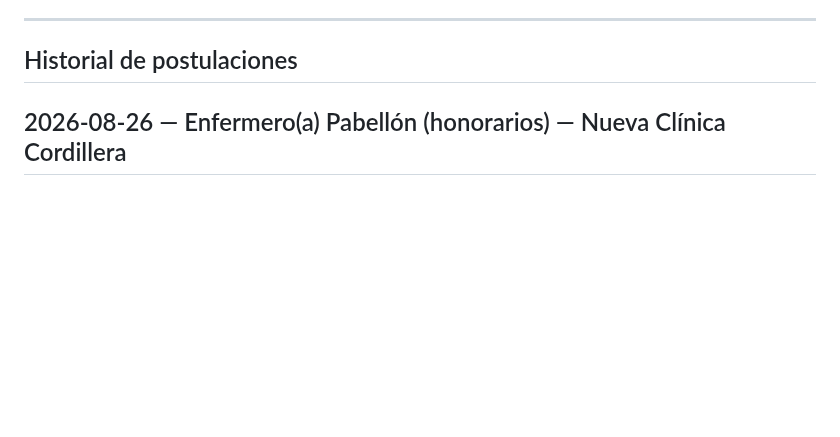
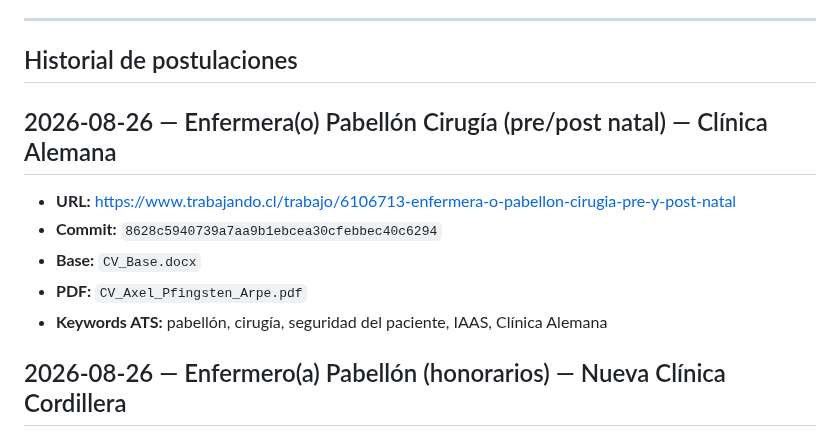
Before and after one commit to guillermoprojaslema/Agarra-la-Pallapp, a Markdown page: README.md, the part around the change. GitHub-like rendering; blank space fills up the shorter version.

Commit message:
Registrar en README la adaptación OF-20260826-14 (8628c59).

```diff
--- a/README.md
+++ b/README.md
@@ -18,6 +18,15 @@ Cada entrada del historial registra la **URL del aviso** y el **hash del commit*
 ---
 
 ## Historial de postulaciones
+
+## 2026-08-26 — Enfermera(o) Pabellón Cirugía (pre/post natal) — Clínica Alemana
+
+- **URL:** https://www.trabajando.cl/trabajo/6106713-enfermera-o-pabellon-cirugia-pre-y-post-natal
+- **Commit:** `8628c5940739a7aa9b1ebcea30cfebbec40c6294`
+- **Base:** `CV_Base.docx`
+- **PDF:** `CV_Axel_Pfingsten_Arpe.pdf`
+- **Keywords ATS:** pabellón, cirugía, seguridad del paciente, IAAS, Clínica Alemana
+
 
 ## 2026-08-26 — Enfermero(a) Pabellón (honorarios) — Nueva Clínica Cordillera
 
```
